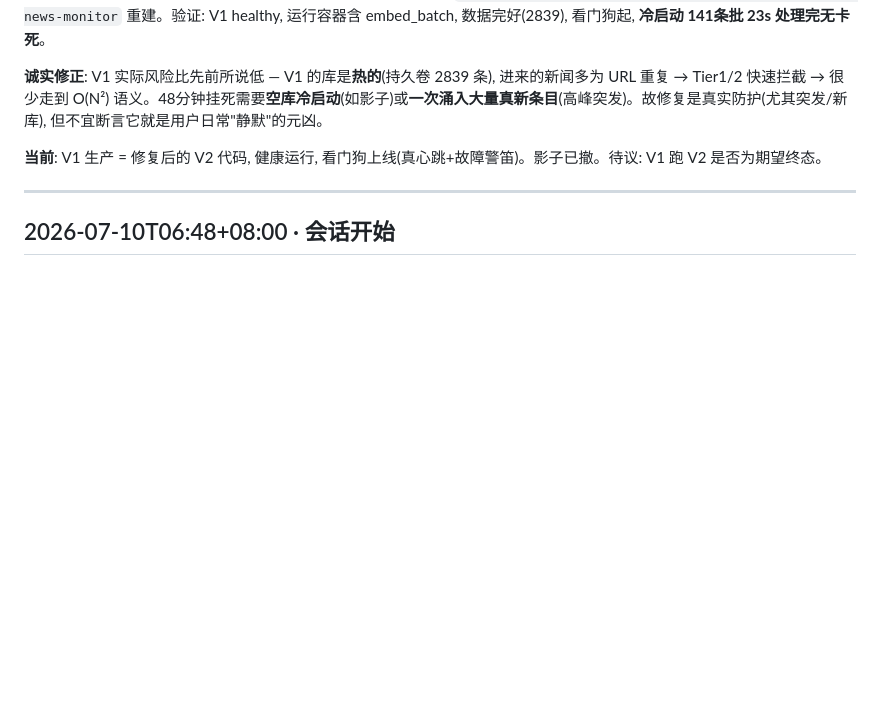
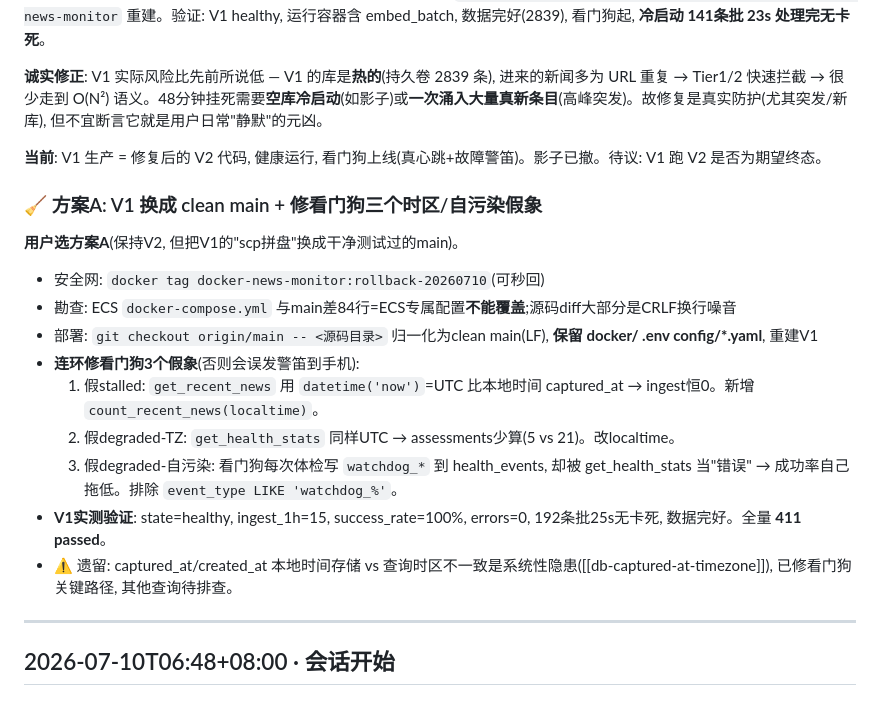
Before and after one commit to digitalvv76/investment-finance-ai, a Markdown page: HISTORY.md, the part around the change. GitHub-like rendering; blank space fills up the shorter version.

Commit message:
docs: 方案A完成 — V1换clean main + 看门狗3个时区/自污染假象修复 [skip-tests]

```diff
--- a/HISTORY.md
+++ b/HISTORY.md
@@ -1583,6 +1583,20 @@ _log_event_source_count: JOIN news→event_lines 查源数
 
 **当前**: V1 生产 = 修复后的 V2 代码, 健康运行, 看门狗上线(真心跳+故障警笛)。影子已撤。待议: V1 跑 V2 是否为期望终态。
 
+### 🧹 方案A: V1 换成 clean main + 修看门狗三个时区/自污染假象
+
+**用户选方案A**(保持V2, 但把V1的"scp拼盘"换成干净测试过的main)。
+
+- 安全网: `docker tag docker-news-monitor:rollback-20260710`(可秒回)
+- 勘查: ECS `docker-compose.yml` 与main差84行=ECS专属配置**不能覆盖**;源码diff大部分是CRLF换行噪音
+- 部署: `git checkout origin/main -- <源码目录>` 归一化为clean main(LF), **保留 docker/ .env config/*.yaml**, 重建V1
+- **连环修看门狗3个假象**(否则会误发警笛到手机):
+  1. 假stalled: `get_recent_news` 用 `datetime('now')`=UTC 比本地时间 captured_at → ingest恒0。新增 `count_recent_news(localtime)`。
+  2. 假degraded-TZ: `get_health_stats` 同样UTC → assessments少算(5 vs 21)。改localtime。
+  3. 假degraded-自污染: 看门狗每次体检写 `watchdog_*` 到 health_events, 却被 get_health_stats 当"错误" → 成功率自己拖低。排除 `event_type LIKE 'watchdog_%'`。
+- **V1实测验证**: state=healthy, ingest_1h=15, success_rate=100%, errors=0, 192条批25s无卡死, 数据完好。全量 **411 passed**。
+- ⚠️ 遗留: captured_at/created_at 本地时间存储 vs 查询时区不一致是系统性隐患([[db-captured-at-timezone]]), 已修看门狗关键路径, 其他查询待排查。
+
 ---
 
 ## 2026-07-10T06:48+08:00 · 会话开始
```
Also changed, not shown: .claude/SESSION.md (+3 -2 lines).
